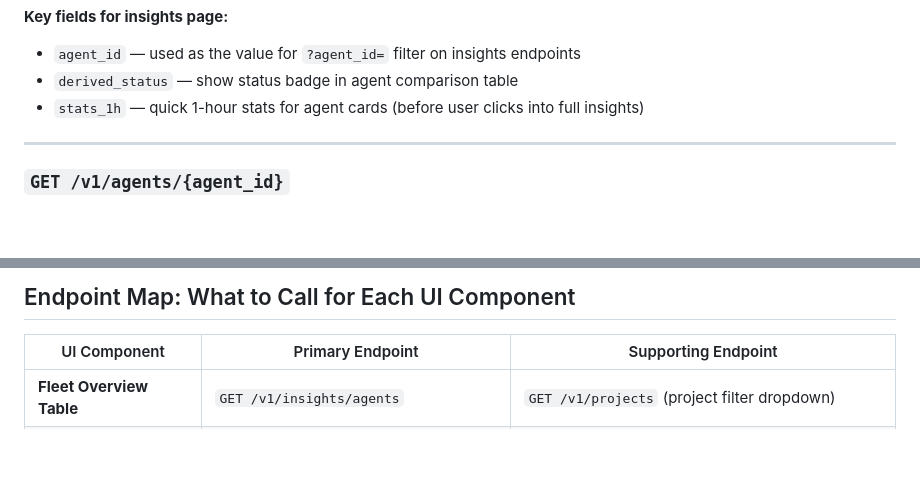
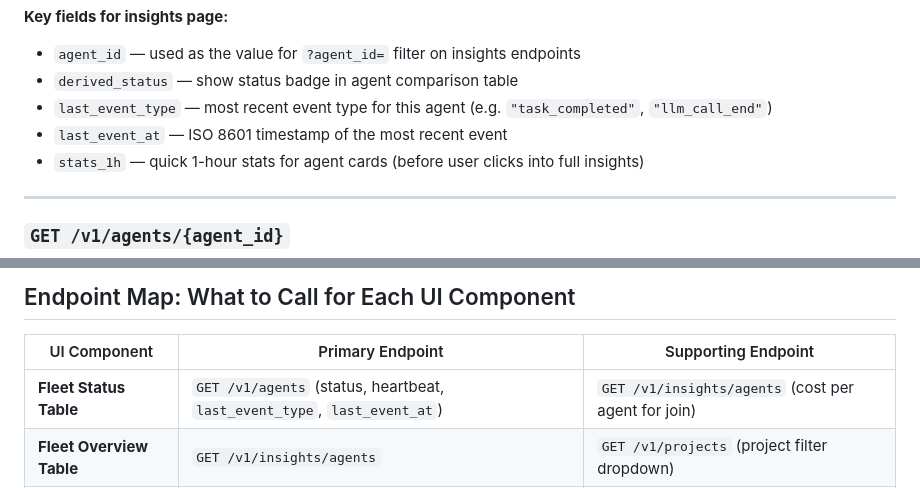
Before and after one commit to jcolano/hiveboard, a Markdown page: docs/insights-engine-api-reference.md, 2 parts joined by grey strips. Drawn GitHub-style; blank space fills up the shorter version.

```diff
--- a/docs/insights-engine-api-reference.md
+++ b/docs/insights-engine-api-reference.md
@@ -549,6 +573,8 @@ The insights page will also need these **existing** endpoints for context data (
 **Key fields for insights page:**
 - `agent_id` — used as the value for `?agent_id=` filter on insights endpoints
 - `derived_status` — show status badge in agent comparison table
+- `last_event_type` — most recent event type for this agent (e.g. `"task_completed"`, `"llm_call_end"`)
+- `last_event_at` — ISO 8601 timestamp of the most recent event
 - `stats_1h` — quick 1-hour stats for agent cards (before user clicks into full insights)
 
 ---
@@ -698,6 +724,7 @@ The insights page will also need these **existing** endpoints for context data (
 
 | UI Component | Primary Endpoint | Supporting Endpoint |
 |-------------|-----------------|---------------------|
+| **Fleet Status Table** | `GET /v1/agents` (status, heartbeat, `last_event_type`, `last_event_at`) | `GET /v1/insights/agents` (cost per agent for join) |
 | **Fleet Overview Table** | `GET /v1/insights/agents` | `GET /v1/projects` (project filter dropdown) |
 | **Agent Detail Panel** | `GET /v1/insights/agents?sort=cost` | `GET /v1/agents/{agent_id}` (header: status, version, heartbeat) |
 | **Cost Trend Chart** | `GET /v1/insights/timeseries?metric=cost` | — |
```
Also changed, not shown: other parts of docs/insights-engine-api-reference.md (+29 -5 lines).
